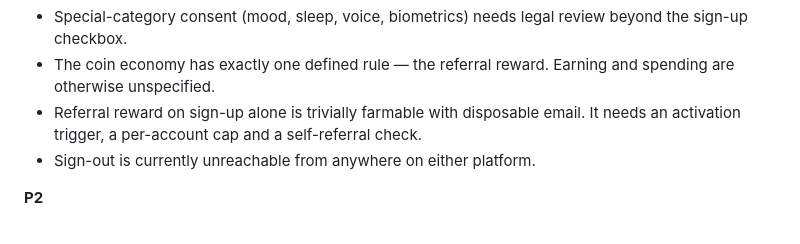
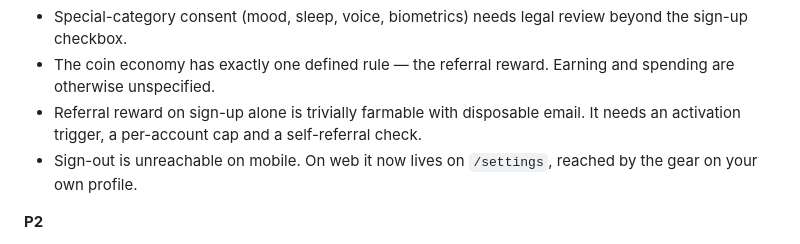
Before and after one commit to sandmanz26/aureliamobile, a Markdown page: docs/PRD.md, the part around one of its changes. Rendered like a GitHub page.

```diff
--- a/docs/PRD.md
+++ b/docs/PRD.md
@@ -338,7 +402,8 @@ before engineering meets them in QA.
   and spending are otherwise unspecified.
 - Referral reward on sign-up alone is trivially farmable with disposable email.
   It needs an activation trigger, a per-account cap and a self-referral check.
-- Sign-out is currently unreachable from anywhere on either platform.
+- Sign-out is unreachable on mobile. On web it now lives on `/settings`,
+  reached by the gear on your own profile.
 
 **P2**
 
```
Also changed, not shown: other parts of docs/PRD.md (+64 -0 lines).
